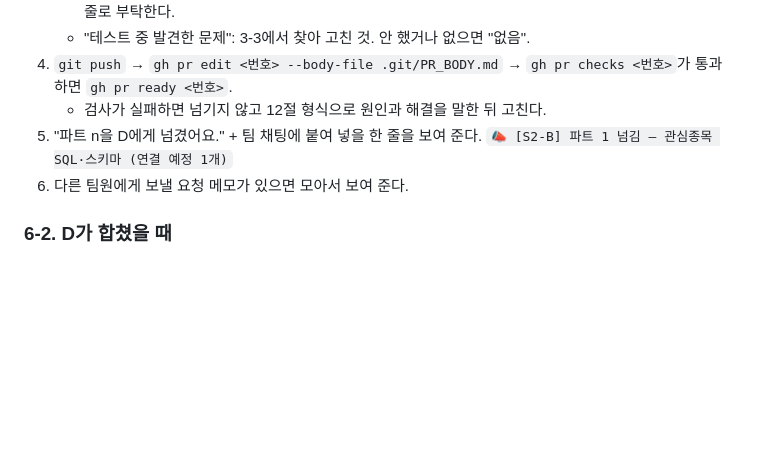
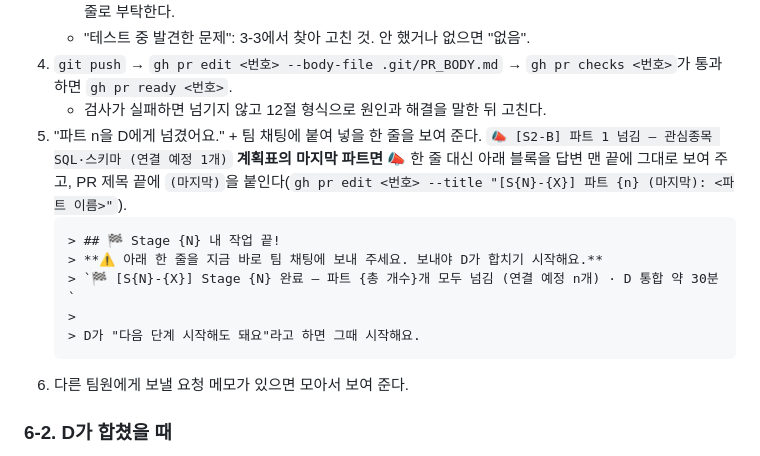
Before and after one commit to Hunseokc/ax_class_semiproject, a Markdown page: CLAUDE.md, the part around the change. Rendered like a GitHub page; blank space fills up the shorter version.

````diff
--- a/CLAUDE.md
+++ b/CLAUDE.md
@@ -316,6 +316,14 @@
    - 검사가 실패하면 넘기지 않고 12절 형식으로 원인과 해결을 말한 뒤 고친다.
 5. "파트 n을 D에게 넘겼어요." + 팀 채팅에 붙여 넣을 한 줄을 보여 준다.
    `📣 [S2-B] 파트 1 넘김 — 관심종목 SQL·스키마 (연결 예정 1개)`
+   **계획표의 마지막 파트면** 📣 한 줄 대신 아래 블록을 답변 맨 끝에 그대로 보여 주고, PR 제목 끝에 `(마지막)`을 붙인다(`gh pr edit <번호> --title "[S{N}-{X}] 파트 {n} (마지막): <파트 이름>"`).
+   ```markdown
+   > ## 🏁 Stage {N} 내 작업 끝!
+   > **⚠️ 아래 한 줄을 지금 바로 팀 채팅에 보내 주세요. 보내야 D가 합치기 시작해요.**
+   > `🏁 [S{N}-{X}] Stage {N} 완료 — 파트 {총 개수}개 모두 넘김 (연결 예정 n개) · D 통합 약 30분`
+   >
+   > D가 "다음 단계 시작해도 돼요"라고 하면 그때 시작해요.
+   ```
 6. 다른 팀원에게 보낼 요청 메모가 있으면 모아서 보여 준다.
 
 ### 6-2. D가 합쳤을 때
````
Also changed, not shown: team/00_팀_작업_가이드.md (+7 -1 lines).
